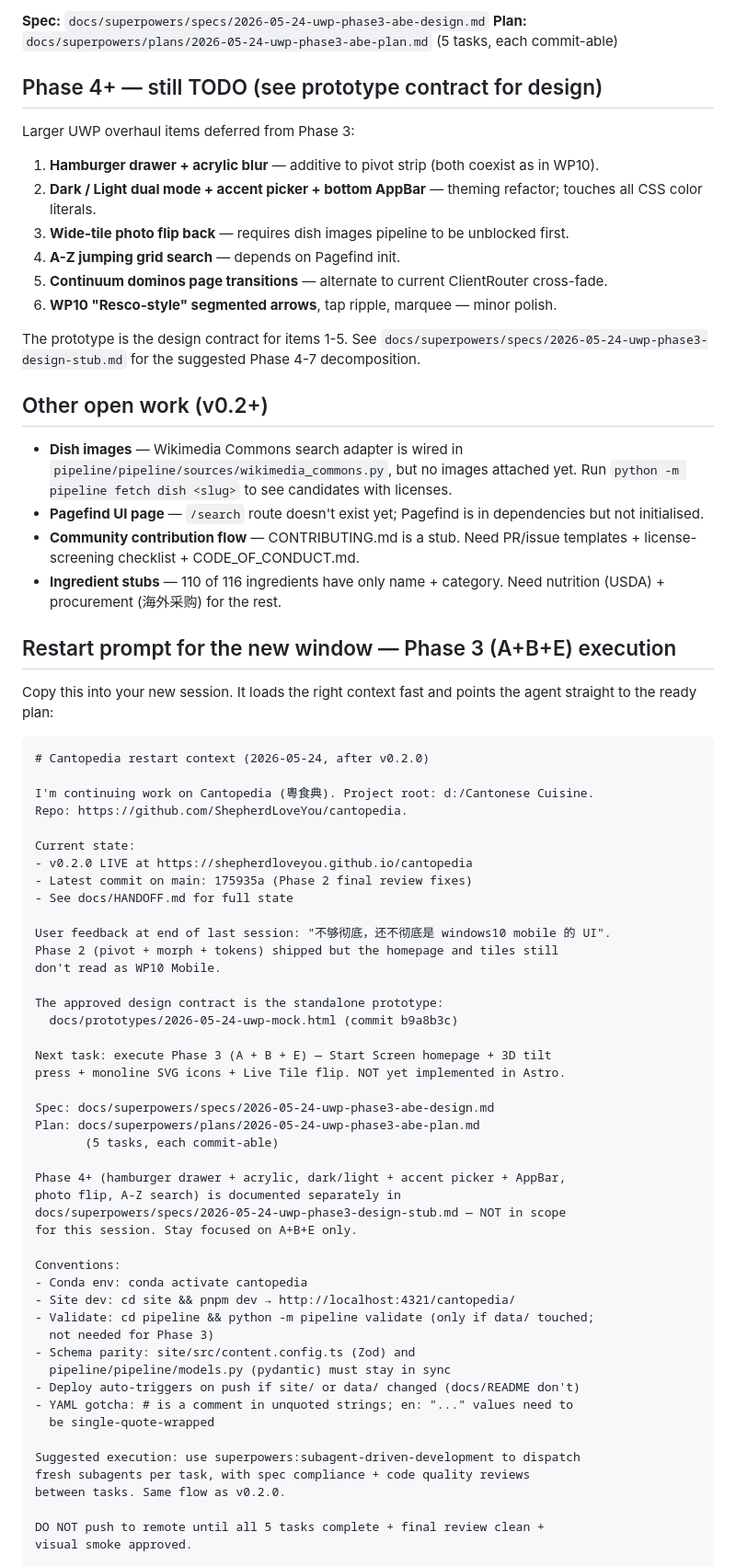
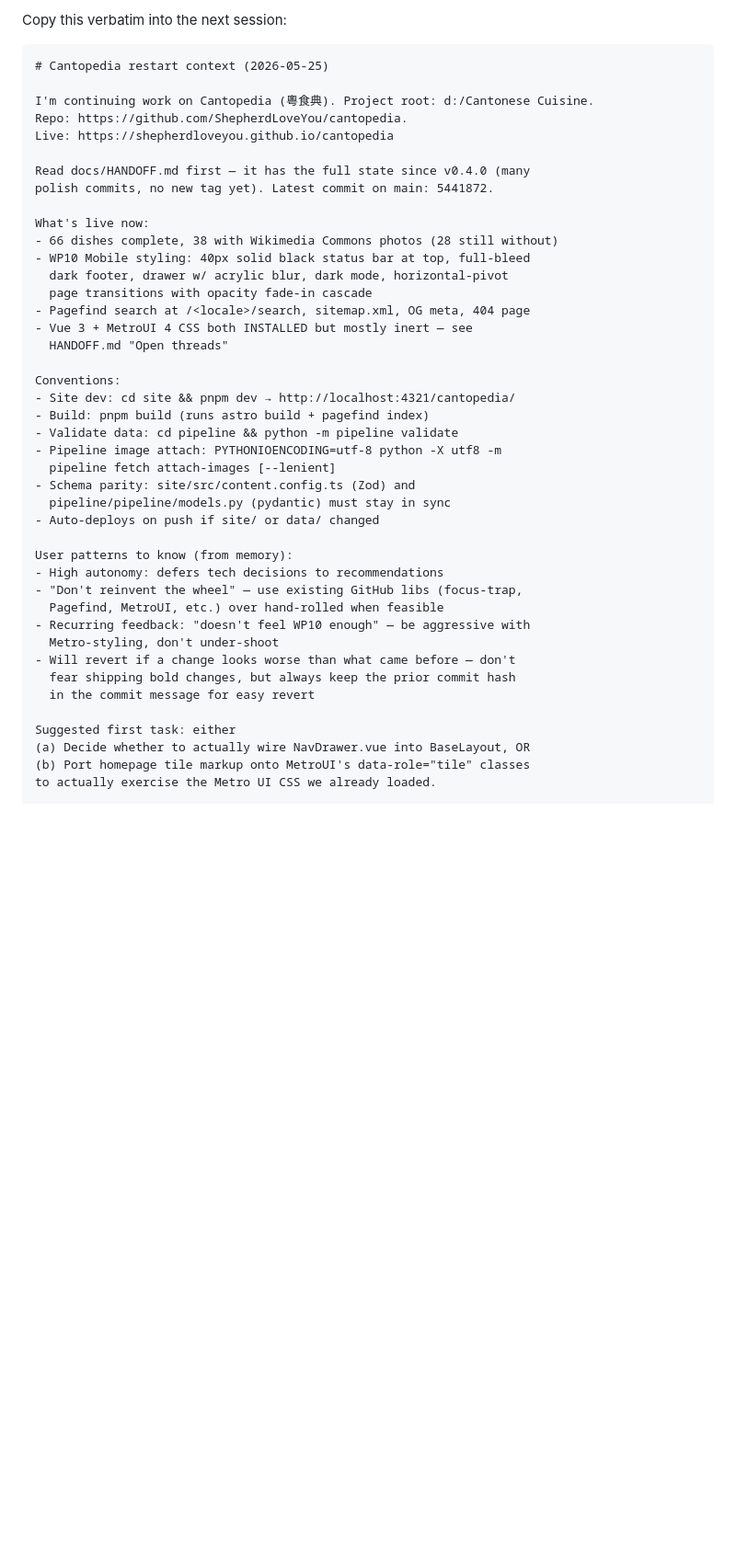
Before and after one commit to ShepherdLoveYou/cantopedia, a Markdown page: docs/HANDOFF.md, the part around one of its changes. Shown at 92% size. Drawn GitHub-style; blank space fills up the shorter version.

````diff
--- a/docs/HANDOFF.md
+++ b/docs/HANDOFF.md
@@ -83,75 +56,46 @@ Build clean: 576 pages, vitest 5/5, `astro check` 0 errors.
-**Spec:** `docs/superpowers/specs/2026-05-24-uwp-phase3-abe-design.md`
-**Plan:** `docs/superpowers/plans/2026-05-24-uwp-phase3-abe-plan.md` (5 tasks, each commit-able)
-
-## Phase 4+ — still TODO (see prototype contract for design)
-
-Larger UWP overhaul items deferred from Phase 3:
-
-1. **Hamburger drawer + acrylic blur** — additive to pivot strip (both coexist as in WP10).
-2. **Dark / Light dual mode + accent picker + bottom AppBar** — theming refactor; touches all CSS color literals.
-3. **Wide-tile photo flip back** — requires dish images pipeline to be unblocked first.
-4. **A-Z jumping grid search** — depends on Pagefind init.
-5. **Continuum dominos page transitions** — alternate to current ClientRouter cross-fade.
-6. **WP10 "Resco-style" segmented arrows**, tap ripple, marquee — minor polish.
-
-The prototype is the design contract for items 1-5. See `docs/superpowers/specs/2026-05-24-uwp-phase3-design-stub.md` for the suggested Phase 4-7 decomposition.
-
-## Other open work (v0.2+)
-
-- **Dish images** — Wikimedia Commons search adapter is wired in `pipeline/pipeline/sources/wikimedia_commons.py`, but no images attached yet. Run `python -m pipeline fetch dish <slug>` to see candidates with licenses.
-- **Pagefind UI page** — `/search` route doesn't exist yet; Pagefind is in dependencies but not initialised.
-- **Community contribution flow** — CONTRIBUTING.md is a stub. Need PR/issue templates + license-screening checklist + CODE_OF_CONDUCT.md.
-- **Ingredient stubs** — 110 of 116 ingredients have only name + category. Need nutrition (USDA) + procurement (海外采购) for the rest.
-
-## Restart prompt for the new window — Phase 3 (A+B+E) execution
-
-Copy this into your new session. It loads the right context fast and points the agent straight to the ready plan:
+Copy this verbatim into the next session:
 
 ```
-# Cantopedia restart context (2026-05-24, after v0.2.0)
+# Cantopedia restart context (2026-05-25)
 
 I'm continuing work on Cantopedia (粵食典). Project root: d:/Cantonese Cuisine.
 Repo: https://github.com/ShepherdLoveYou/cantopedia.
+Live: https://shepherdloveyou.github.io/cantopedia
 
-Current state:
-- v0.2.0 LIVE at https://shepherdloveyou.github.io/cantopedia
-- Latest commit on main: 175935a (Phase 2 final review fixes)
-- See docs/HANDOFF.md for full state
+Read docs/HANDOFF.md first — it has the full state since v0.4.0 (many
+polish commits, no new tag yet). Latest commit on main: 5441872.
 
-User feedback at end of last session: "不够彻底，还不彻底是 windows10 mobile 的 UI".
-Phase 2 (pivot + morph + tokens) shipped but the homepage and tiles still
-don't read as WP10 Mobile.
-
-The approved design contract is the standalone prototype:
-  docs/prototypes/2026-05-24-uwp-mock.html (commit b9a8b3c)
-
-Next task: execute Phase 3 (A + B + E) — Start Screen homepage + 3D tilt
-press + monoline SVG icons + Live Tile flip. NOT yet implemented in Astro.
-
-Spec: docs/superpowers/specs/2026-05-24-uwp-phase3-abe-design.md
-Plan: docs/superpowers/plans/2026-05-24-uwp-phase3-abe-plan.md
-       (5 tasks, each commit-able)
-
-Phase 4+ (hamburger drawer + acrylic, dark/light + accent picker + AppBar,
-photo flip, A-Z search) is documented separately in
-docs/superpowers/specs/2026-05-24-uwp-phase3-design-stub.md — NOT in scope
-for this session. Stay focused on A+B+E only.
+What's live now:
+- 66 dishes complete, 38 with Wikimedia Commons photos (28 still without)
+- WP10 Mobile styling: 40px solid black status bar at top, full-bleed
+  dark footer, drawer w/ acrylic blur, dark mode, horizontal-pivot
+  page transitions with opacity fade-in cascade
+- Pagefind search at /<locale>/search, sitemap.xml, OG meta, 404 page
+- Vue 3 + MetroUI 4 CSS both INSTALLED but mostly inert — see
+  HANDOFF.md "Open threads"
 
 Conventions:
-- Conda env: conda activate cantopedia
 - Site dev: cd site && pnpm dev → http://localhost:4321/cantopedia/
-- Validate: cd pipeline && python -m pipeline validate (only if data/ touched;
-  not needed for Phase 3)
+- Build: pnpm build (runs astro build + pagefind index)
+- Validate data: cd pipeline && python -m pipeline validate
+- Pipeline image attach: PYTHONIOENCODING=utf-8 python -X utf8 -m
+  pipeline fetch attach-images [--lenient]
 - Schema parity: site/src/content.config.ts (Zod) and
   pipeline/pipeline/models.py (pydantic) must stay in sync
-- Deploy auto-triggers on push if site/ or data/ changed (docs/README don't)
-- YAML gotcha: # is a comment in unquoted strings; en: "..." values need to
-  be single-quote-wrapped
+- Auto-deploys on push if site/ or data/ changed
 
-Suggested execution: use superpowers:subagent-driven-development to dispatch
-fresh subagents per task, with spec compliance + code quality reviews
-between tasks. Same flow as v0.2.0.
+User patterns to know (from memory):
+- High autonomy: defers tech decisions to recommendations
+- "Don't reinvent the wheel" — use existing GitHub libs (focus-trap,
+  Pagefind, MetroUI, etc.) over hand-rolled when feasible
+- Recurring feedback: "doesn't feel WP10 enough" — be aggressive with
+  Metro-styling, don't under-shoot
+- Will revert if a change looks worse than what came before — don't
+  fear shipping bold changes, but always keep the prior commit hash
+  in the commit message for easy revert
 
-DO NOT push to remote until all 5 tasks complete + final review clean +
-visual smoke approved.
+Suggested first task: either
+(a) Decide whether to actually wire NavDrawer.vue into BaseLayout, OR
+(b) Port homepage tile markup onto MetroUI's data-role="tile" classes
+to actually exercise the Metro UI CSS we already loaded.
 
````
Also changed, not shown: other parts of docs/HANDOFF.md (+58 -106 lines).
